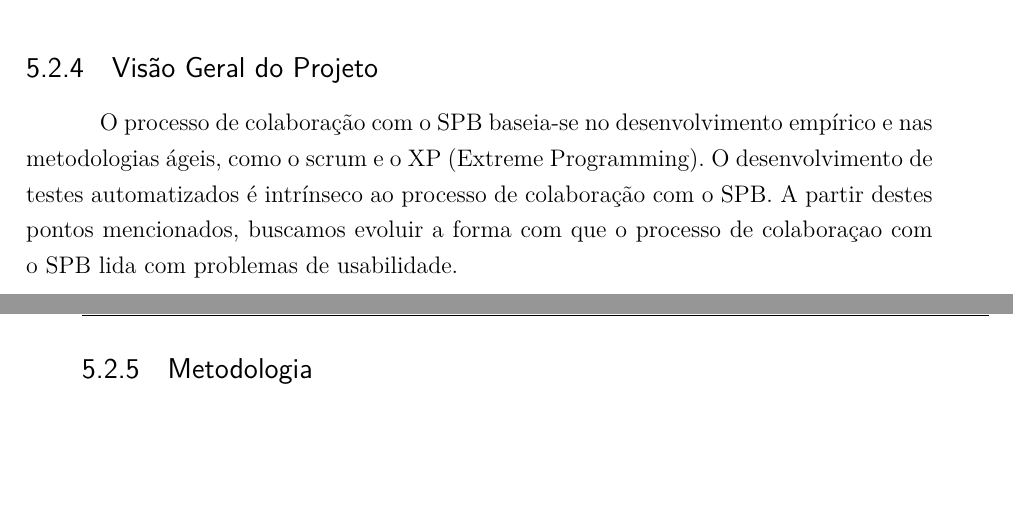
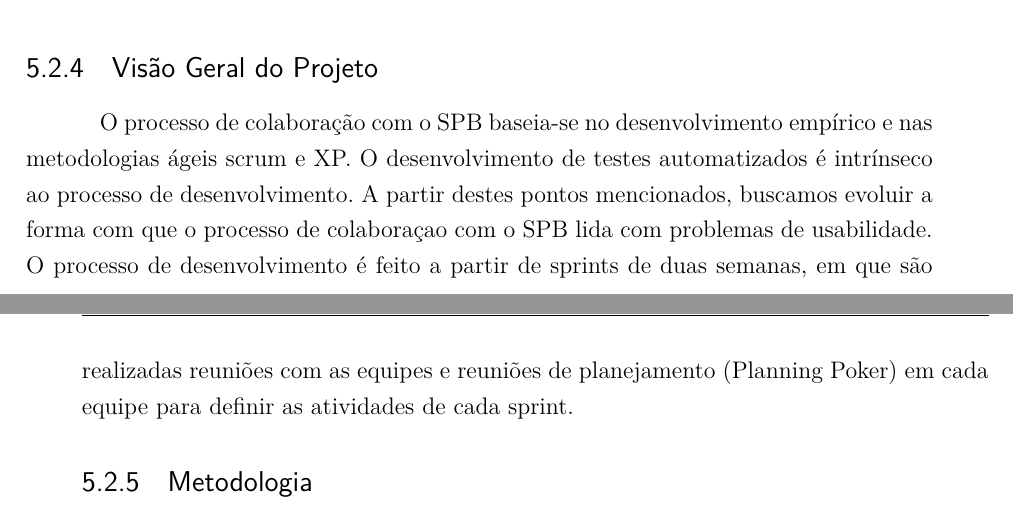
Before and after one commit to riurick/tcc_texto, a LaTeX thesis (tcc.tex, which reads capitulos/6-estudo_experimental.tex): two parts of pages 60 and 61 of 80, joined at a grey line, cut so that both start at the same text, the shorter picture padded with empty space. Compiled offline with pdfLaTeX.

Commit message:
atualizacao cap 06

```diff
--- a/capitulos/6-estudo_experimental.tex
+++ b/capitulos/6-estudo_experimental.tex
@@ -76,8 +76,10 @@ Equipe de desenvolvimento: responsável pelo desenvolvimento do portal do softwa
 
 \subsection{Visão Geral do Projeto}
 
-O processo de colaboração com o SPB baseia-se no desenvolvimento empírico e nas metodologias ágeis, como o scrum e o XP (Extreme Programming). O desenvolvimento de testes automatizados é intrínseco ao processo de colaboração com o SPB. A partir destes pontos mencionados, buscamos evoluir a forma com que o processo de colaboraçao com o SPB lida com problemas de usabilidade.
-%Como funciona as reuniões e o que eles adotam
+O processo de colaboração com o SPB baseia-se no desenvolvimento empírico e nas metodologias ágeis scrum e XP. O desenvolvimento de testes automatizados é intrínseco ao processo de desenvolvimento. A partir destes pontos mencionados, buscamos evoluir a forma com que o processo de colaboraçao com o SPB lida com problemas de usabilidade.
+O processo de desenvolvimento é feito a partir de sprints de duas semanas, em que são realizadas reuniões com as equipes e reuniões de planejamento (Planning Poker) em cada equipe para definir as atividades de cada sprint.
+
+
 %Explicar a dinâmica de trabalho, a equipe, reuniões
 %verificar aonde vai entrar essa seção. Talvex dentro do contexto?
 
```
